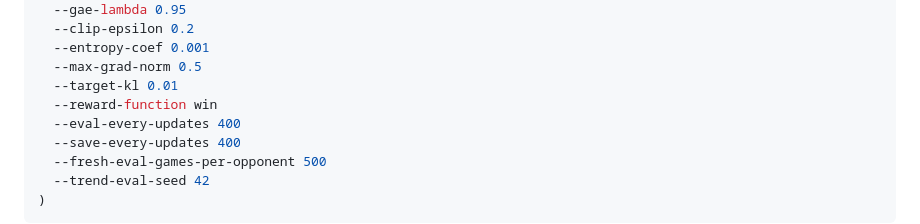
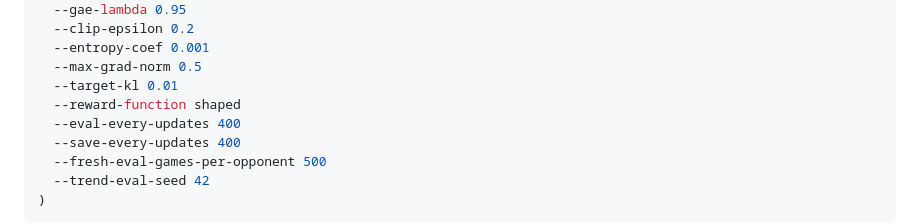
Before and after one commit to mcrco/catanrl, a Markdown page: README.md, the part around the change. GitHub-like rendering.

Commit message:
switch reward to shaped since that was what dagger trained on for now

```diff
--- a/README.md
+++ b/README.md
@@ -292,7 +292,7 @@ SARL_HPARAMS=(
   --entropy-coef 0.001
   --max-grad-norm 0.5
   --target-kl 0.01
-  --reward-function win
+  --reward-function shaped
   --eval-every-updates 400
   --save-every-updates 400
   --fresh-eval-games-per-opponent 500
```
